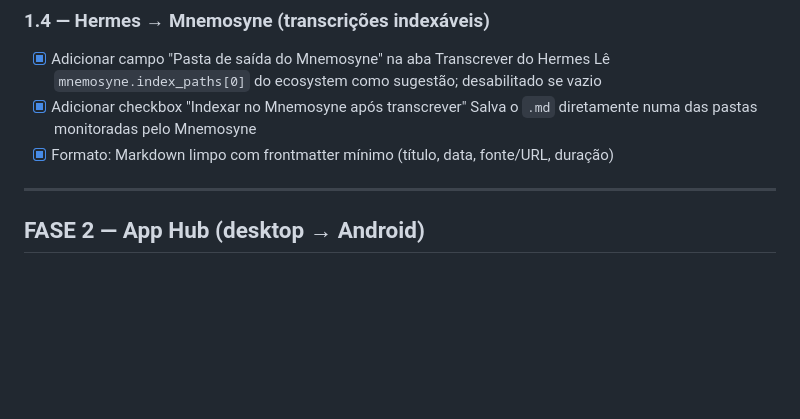
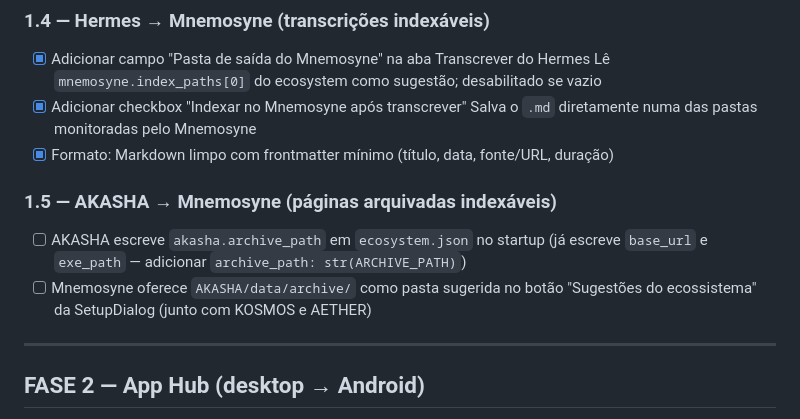
Before and after one commit to bruxadacabana/ecosystem, a Markdown page: ECOSYSTEM_TODO.md, the part around the change. Drawn GitHub-style; blank space fills up the shorter version.

Commit message:
docs(todo): adicionar item 1.5 — AKASHA → Mnemosyne (páginas arquivadas indexáveis)
Co-Authored-By: Claude Sonnet 4.6 <noreply@anthropic.com>

```diff
--- a/ECOSYSTEM_TODO.md
+++ b/ECOSYSTEM_TODO.md
@@ -111,6 +111,12 @@ e tipado com a mesma atenção que o caminho feliz.
 - [x] Adicionar checkbox "Indexar no Mnemosyne após transcrever"
       Salva o `.md` diretamente numa das pastas monitoradas pelo Mnemosyne
 - [x] Formato: Markdown limpo com frontmatter mínimo (título, data, fonte/URL, duração)
+
+### 1.5 — AKASHA → Mnemosyne (páginas arquivadas indexáveis)
+- [ ] AKASHA escreve `akasha.archive_path` em `ecosystem.json` no startup
+      (já escreve `base_url` e `exe_path` — adicionar `archive_path: str(ARCHIVE_PATH)`)
+- [ ] Mnemosyne oferece `AKASHA/data/archive/` como pasta sugerida no botão
+      "Sugestões do ecossistema" da SetupDialog (junto com KOSMOS e AETHER)
 
 ---
 
```
